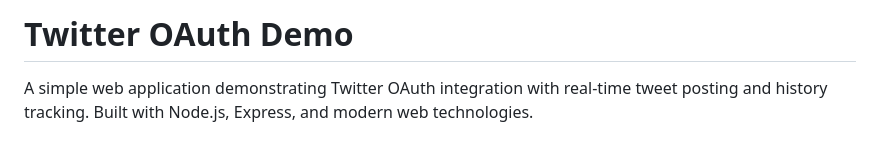
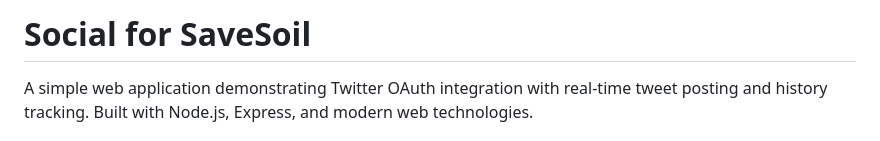
Before and after one commit to kgashok/PlumConfusedOpensource, a Markdown page: README.md, the part around the change. GitHub-like rendering.

Commit message:
changed title

```diff
--- a/README.md
+++ b/README.md
@@ -1,4 +1,4 @@
-# Twitter OAuth Demo
+# Social for SaveSoil
 
 A simple web application demonstrating Twitter OAuth integration with real-time tweet posting and history tracking. Built with Node.js, Express, and modern web technologies.
 
```
